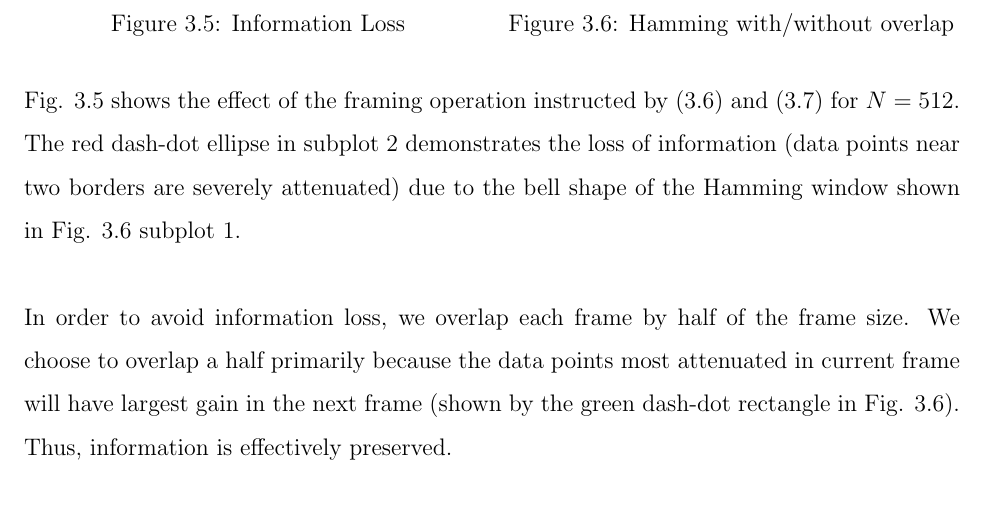
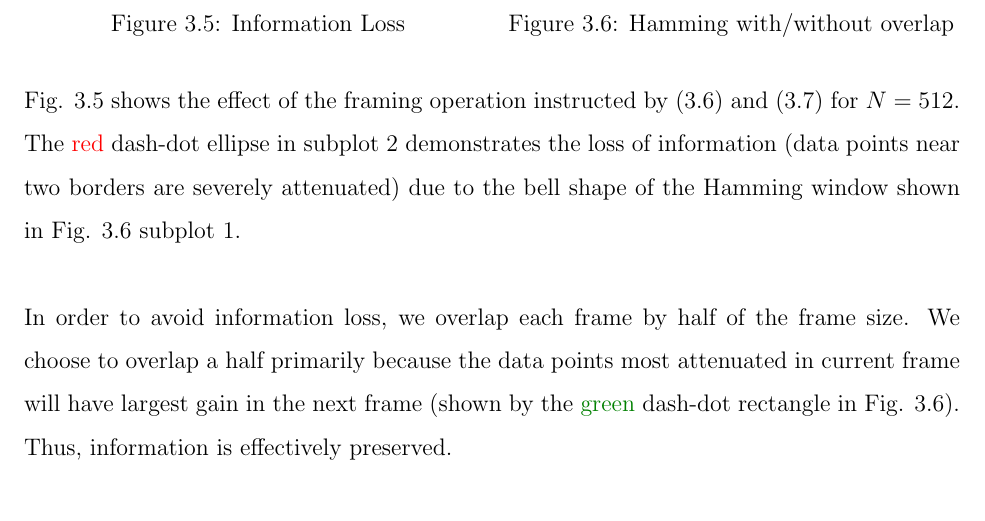
Before and after one commit to leeang/Signal-Processing-Toolbox, a LaTeX thesis (final report/report.tex, which reads final report/chapter/feature-extraction-2.tex): part of page 13 of 31, cut so that both start at the same text. Compiled offline with pdfLaTeX.

Commit message:
update color

```diff
--- a/final report/chapter/feature-extraction-2.tex
+++ b/final report/chapter/feature-extraction-2.tex
@@ -145,9 +145,9 @@ where $\alpha = 25/46 \approx 0.54$ and $\beta = 1 - \alpha \approx 0.46$.
 \end{minipage}
 \end{figure}
 
-Fig. \ref{hamming_bell_shape} shows the effect of the framing operation instructed by (\ref{eq:rectagular-window}) and (\ref{eq:hamming}) for $N = 512$. The red dash-dot ellipse in subplot 2 demonstrates the loss of information (data points near two borders are severely attenuated) due to the bell shape of the Hamming window shown in Fig. \ref{hamming_overlap} subplot 1.\\
+Fig. \ref{hamming_bell_shape} shows the effect of the framing operation instructed by (\ref{eq:rectagular-window}) and (\ref{eq:hamming}) for $N = 512$. The \textcolor{red}{red} dash-dot ellipse in subplot 2 demonstrates the loss of information (data points near two borders are severely attenuated) due to the bell shape of the Hamming window shown in Fig. \ref{hamming_overlap} subplot 1.\\
 
-In order to avoid information loss, we overlap each frame by half of the frame size. We choose to overlap a half primarily because the data points most attenuated in current frame will have largest gain in the next frame (shown by the green dash-dot rectangle in Fig. \ref{hamming_overlap}). Thus, information is effectively preserved.
+In order to avoid information loss, we overlap each frame by half of the frame size. We choose to overlap a half primarily because the data points most attenuated in current frame will have largest gain in the next frame (shown by the \textcolor{green}{green} dash-dot rectangle in Fig. \ref{hamming_overlap}). Thus, information is effectively preserved.
 
 %--------------------------------------------
 %--------------------------------------------
--- a/final report/report.tex
+++ b/final report/report.tex
@@ -4,6 +4,9 @@
 \graphicspath{{img/}}
 \usepackage{epstopdf}	% Required to insert .eps images
 \usepackage{float}		% float figure
+
+\usepackage{xcolor}
+\definecolor{green}{HTML}{008000}
 
 \usepackage{amssymb}
 \usepackage{amsmath}
```
Also changed, not shown: final report/chapter/feature-extraction-2.tex (2 more changed lines).
